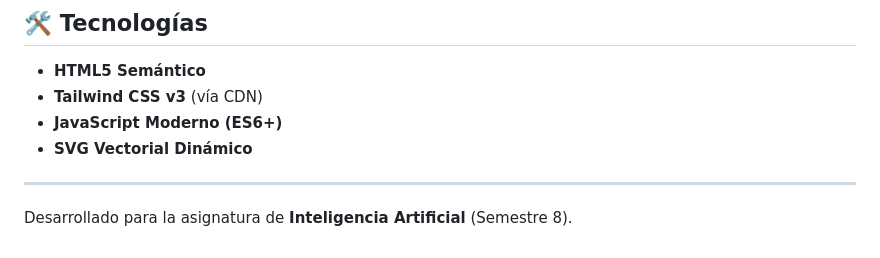
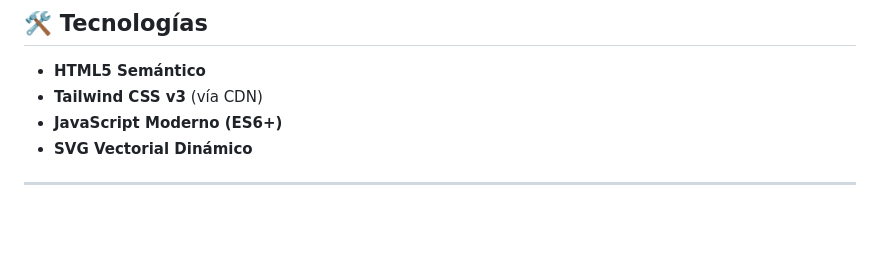
Before and after one commit to KevinAPN/minimax-nim-simulator, a Markdown page: README.md, the part around the change. GitHub-like rendering; blank space fills up the shorter version.

Commit message:
Remove course development note from README
Removed the note about the development for the Artificial Intelligence course.

```diff
--- a/README.md
+++ b/README.md
@@ -98,5 +98,3 @@ El proyecto es totalmente autocontenido y funciona de forma directa sin necesida
 * **SVG Vectorial Dinámico**
 
 ---
-
-Desarrollado para la asignatura de **Inteligencia Artificial** (Semestre 8).
```
